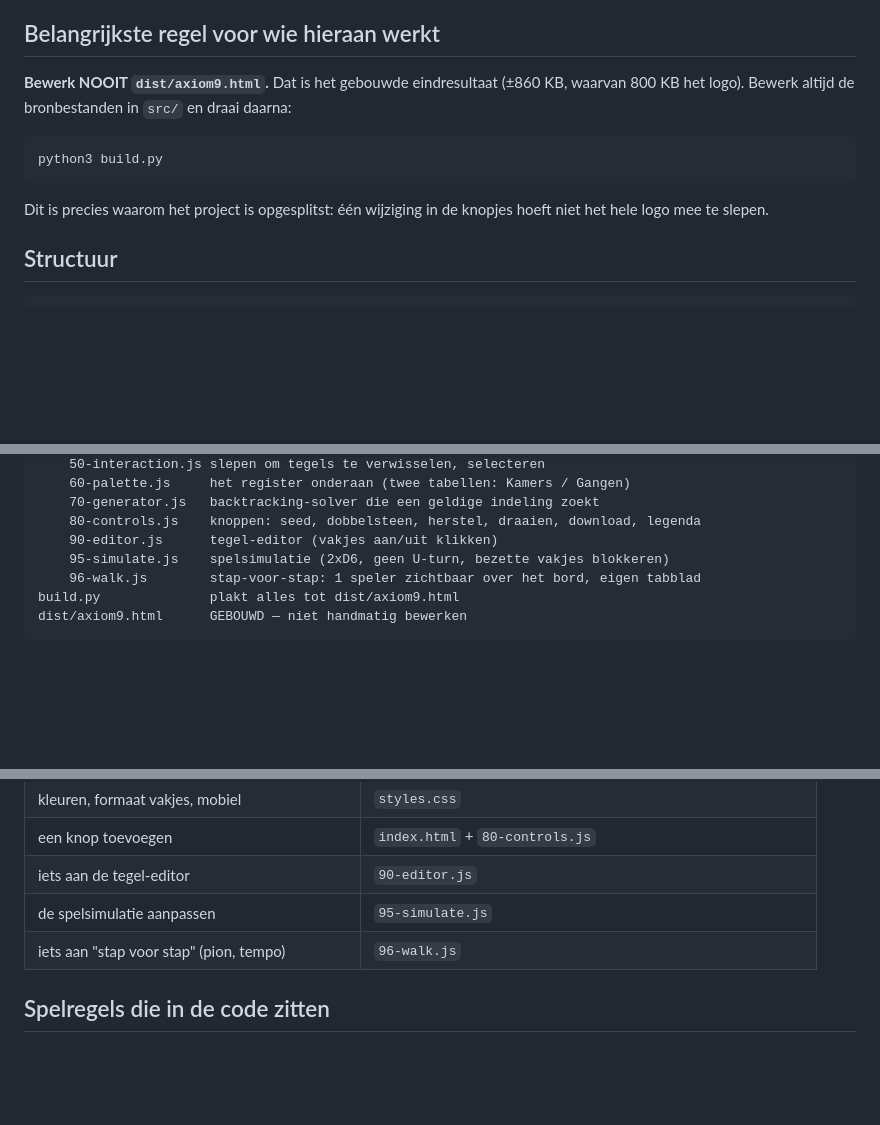
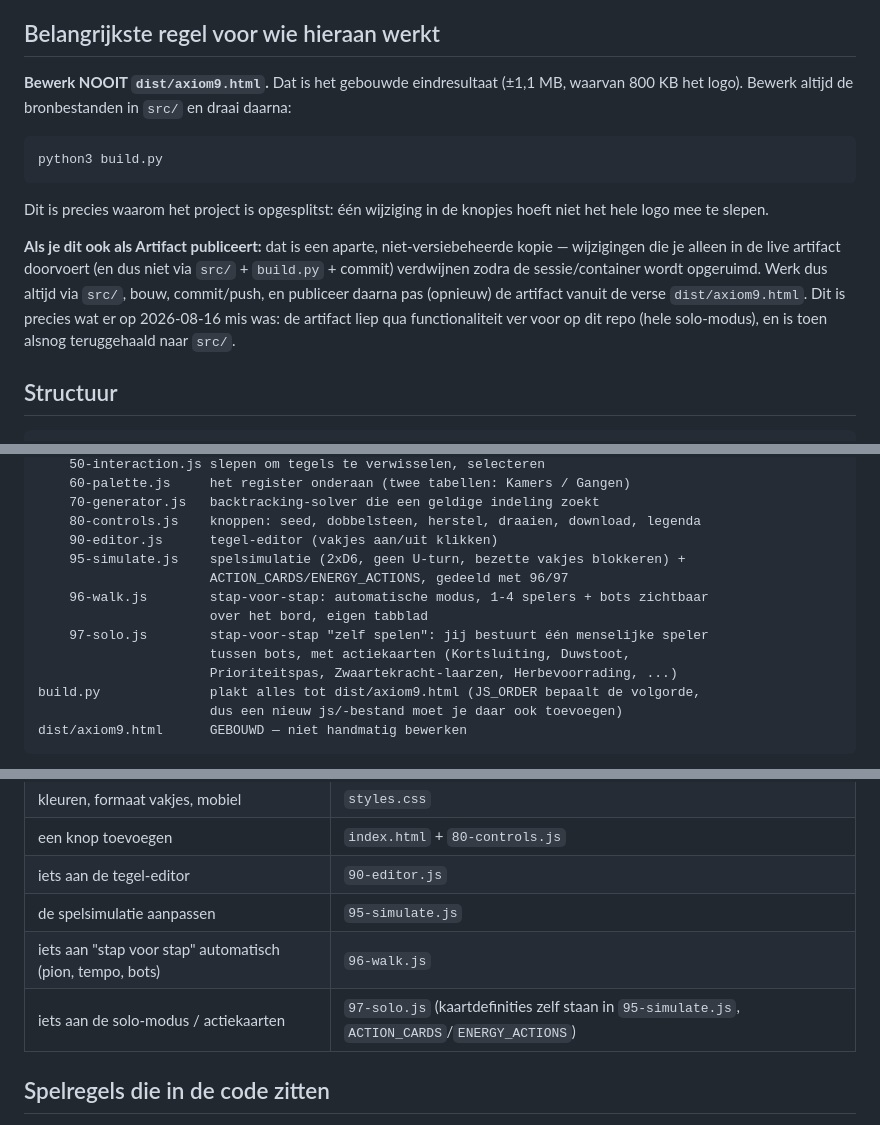
Before and after one commit to sjuulhofmans-stack/axiom-9, a Markdown page: CLAUDE.md, 3 parts joined by grey strips. GitHub-like rendering; blank space fills up the shorter version.

Commit message:
Documenteer 97-solo.js en waarschuw voor artifact/repo-drift
CLAUDE.md noemde het nieuwe solo-modus-bestand nog niet, en had geen
waarschuwing dat een los gepubliceerde artifact uit de pas kan lopen met
dit repo (zoals net gebeurd was).

Co-Authored-By: Claude Sonnet 5 <noreply@anthropic.com>
Claude-Session: https://claude.ai/code/session_01Je1rT3GREYbUDdaKgez88h

````diff
--- a/CLAUDE.md
+++ b/CLAUDE.md
@@ -5,7 +5,7 @@ in een raster van 4 rijen × 5 kolommen (posities A t/m T, van links naar rechts
 
 ## Belangrijkste regel voor wie hieraan werkt
 
-**Bewerk NOOIT `dist/axiom9.html`.** Dat is het gebouwde eindresultaat (±860 KB,
+**Bewerk NOOIT `dist/axiom9.html`.** Dat is het gebouwde eindresultaat (±1,1 MB,
 waarvan 800 KB het logo). Bewerk altijd de bronbestanden in `src/` en draai daarna:
 
 ```
@@ -14,6 +14,14 @@ python3 build.py
 
 Dit is precies waarom het project is opgesplitst: één wijziging in de knopjes hoeft
 niet het hele logo mee te slepen.
+
+**Als je dit ook als Artifact publiceert:** dat is een aparte, niet-versiebeheerde
+kopie — wijzigingen die je alleen in de live artifact doorvoert (en dus niet via
+`src/` + `build.py` + commit) verdwijnen zodra de sessie/container wordt opgeruimd.
+Werk dus altijd via `src/`, bouw, commit/push, en publiceer daarna pas (opnieuw) de
+artifact vanuit de verse `dist/axiom9.html`. Dit is precies wat er op 2026-08-16 mis
+was: de artifact liep qua functionaliteit ver voor op dit repo (hele solo-modus),
+en is toen alsnog teruggehaald naar `src/`.
 
 ## Structuur
 
@@ -34,9 +42,15 @@ src/
     70-generator.js   backtracking-solver die een geldige indeling zoekt
     80-controls.js    knoppen: seed, dobbelsteen, herstel, draaien, download, legenda
     90-editor.js      tegel-editor (vakjes aan/uit klikken)
-    95-simulate.js    spelsimulatie (2xD6, geen U-turn, bezette vakjes blokkeren)
-    96-walk.js        stap-voor-stap: 1 speler zichtbaar over het bord, eigen tabblad
-build.py              plakt alles tot dist/axiom9.html
+    95-simulate.js    spelsimulatie (2xD6, geen U-turn, bezette vakjes blokkeren) +
+                      ACTION_CARDS/ENERGY_ACTIONS, gedeeld met 96/97
+    96-walk.js        stap-voor-stap: automatische modus, 1-4 spelers + bots zichtbaar
+                      over het bord, eigen tabblad
+    97-solo.js        stap-voor-stap "zelf spelen": jij bestuurt één menselijke speler
+                      tussen bots, met actiekaarten (Kortsluiting, Duwstoot,
+                      Prioriteitspas, Zwaartekracht-laarzen, Herbevoorrading, ...)
+build.py              plakt alles tot dist/axiom9.html (JS_ORDER bepaalt de volgorde,
+                      dus een nieuw js/-bestand moet je daar ook toevoegen)
 dist/axiom9.html      GEBOUWD — niet handmatig bewerken
 ```
 
@@ -58,7 +72,8 @@ aangeroepen (functiedeclaraties worden gehoist, `const`/`let` niet).
 | een knop toevoegen                          | `index.html` + `80-controls.js` |
 | iets aan de tegel-editor                    | `90-editor.js`        |
 | de spelsimulatie aanpassen                  | `95-simulate.js`      |
-| iets aan "stap voor stap" (pion, tempo)     | `96-walk.js`          |
+| iets aan "stap voor stap" automatisch (pion, tempo, bots) | `96-walk.js` |
+| iets aan de solo-modus / actiekaarten        | `97-solo.js` (kaartdefinities zelf staan in `95-simulate.js`, `ACTION_CARDS`/`ENERGY_ACTIONS`) |
 
 ## Spelregels die in de code zitten
 
````
